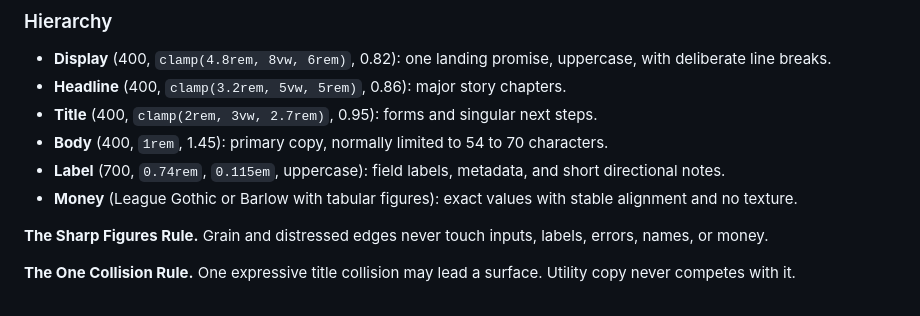
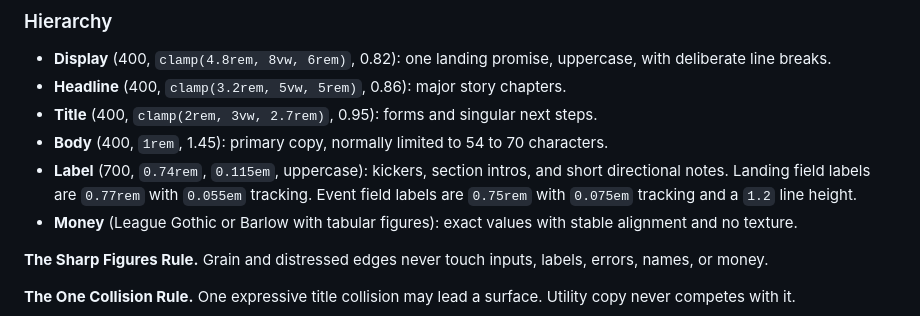
Before and after one commit to astrazds/settleup, a Markdown page: apps/web/DESIGN.md, the part around the change. Drawn GitHub-style.

Commit message:
docs(design): match label sizes to the stylesheets (#5)
The 0.74rem label token is the kicker. Landing field labels are 0.77rem, and event field labels are 0.75rem.

Co-authored-by: Cursor Agent <cursoragent@cursor.com>
Co-authored-by: Andrejs Strazds <astrazds@users.noreply.github.com>

```diff
--- a/apps/web/DESIGN.md
+++ b/apps/web/DESIGN.md
@@ -197,8 +197,10 @@ readable.
   steps.
 - **Body** (400, `1rem`, 1.45): primary copy, normally limited to 54 to 70
   characters.
-- **Label** (700, `0.74rem`, `0.115em`, uppercase): field labels, metadata, and
-  short directional notes.
+- **Label** (700, `0.74rem`, `0.115em`, uppercase): kickers, section intros,
+  and short directional notes. Landing field labels are `0.77rem` with
+  `0.055em` tracking. Event field labels are `0.75rem` with `0.075em` tracking
+  and a `1.2` line height.
 - **Money** (League Gothic or Barlow with tabular figures): exact values with
   stable alignment and no texture.
 
```
